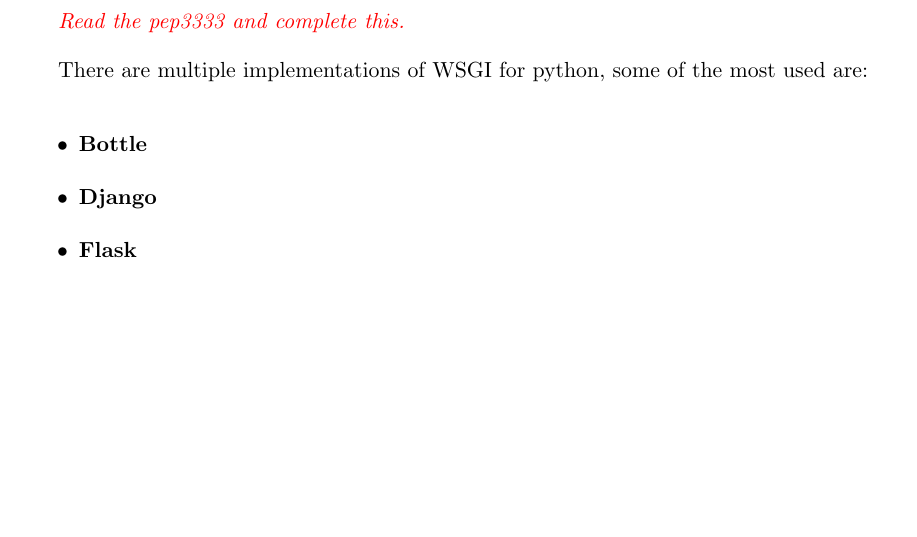
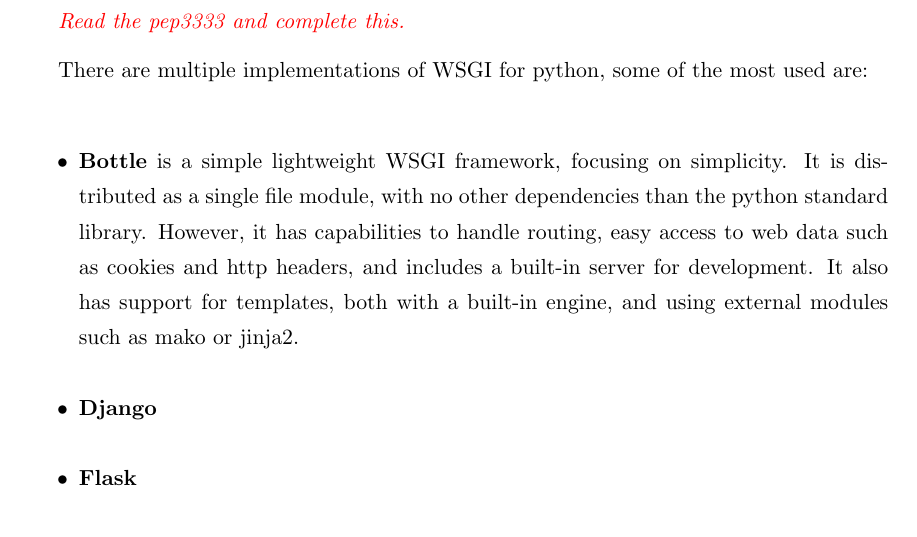
Before and after one commit to amardomingo/pfc, a LaTeX thesis (proyecto_fin_carrera.tex, which reads 3-enablingtechnologies.tex): part of page 28 of 65, cut so that both start at the same text, the shorter picture padded with empty space. Compiled offline with pdfLaTeX.

Commit message:
Added info on bottle

```diff
--- a/3-enablingtechnologies.tex
+++ b/3-enablingtechnologies.tex
@@ -45,7 +45,7 @@
 There are multiple implementations of WSGI for python, some of the most used are:
 
 \begin{itemize}
- \item \textbf{Bottle}
+ \item \textbf{Bottle} is a simple lightweight WSGI framework, focusing on simplicity. It is distributed as a single file module, with no other dependencies than the python standard library. However, it has capabilities to handle routing, easy access to web data such as cookies and http headers, and includes a built-in server for development. It also has support for templates, both with a built-in engine, and using external modules such as mako or jinja2.
  \item \textbf{Django}
  \item \textbf{Flask}
  \item \textbf{mod\_wsgi}
```
